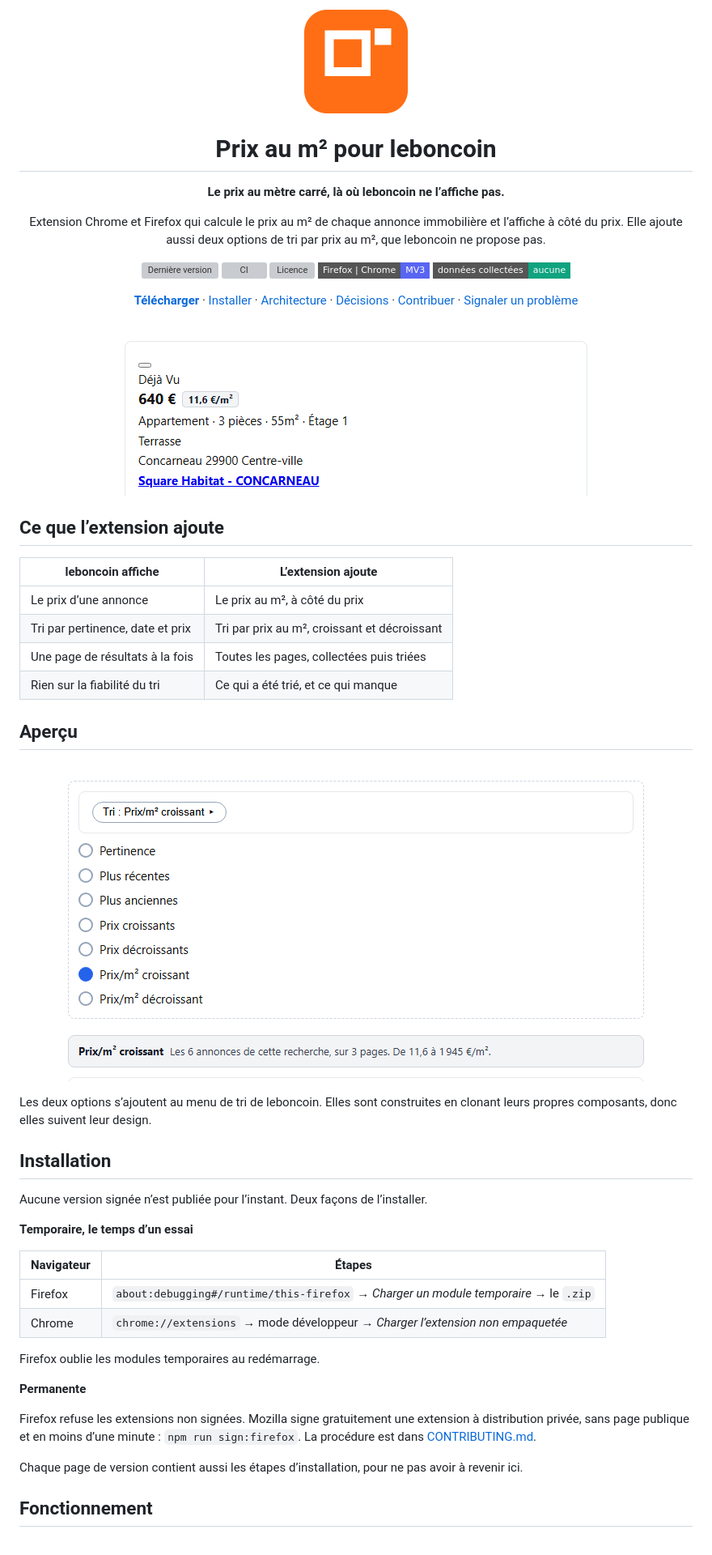
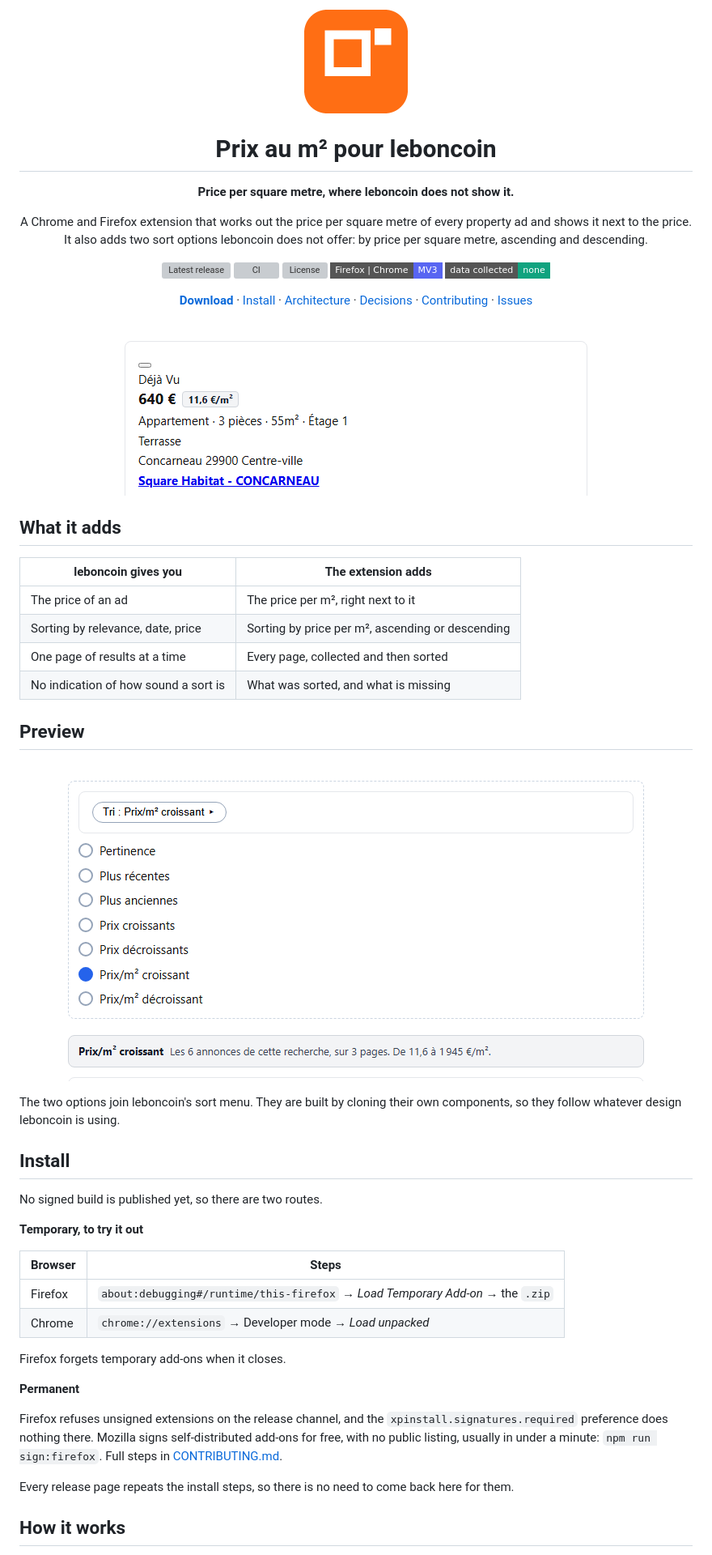
Before and after one commit to mpek29/lbc-prix-m2, a Markdown page: README.md, the part around one of its changes. Shown at 81% size. Drawn GitHub-style; badges without logos; grey boxes are pictures that could not be loaded.

```diff
--- a/README.md
+++ b/README.md
@@ -3,32 +3,33 @@
   <h1>Prix au m² pour leboncoin</h1>
-  <p><strong>Le prix au mètre carré, là où leboncoin ne l’affiche pas.</strong></p>
+  <p><strong>Price per square metre, where leboncoin does not show it.</strong></p>
   <p>
-    Extension Chrome et Firefox qui calcule le prix au m² de chaque annonce
-    immobilière et l’affiche à côté du prix. Elle ajoute aussi deux options de
-    tri par prix au m², que leboncoin ne propose pas.
+    A Chrome and Firefox extension that works out the price per square metre of
+    every property ad and shows it next to the price. It also adds two sort
+    options leboncoin does not offer: by price per square metre, ascending and
+    descending.
   </p>
 </div>
 
 <p align="center">
-  <a href="https://github.com/mpek29/lbc-prix-m2/releases/latest"><img alt="Dernière version" src="https://img.shields.io/github/v/release/mpek29/lbc-prix-m2?style=flat-square&label=version&color=ff6e14"></a>
+  <a href="https://github.com/mpek29/lbc-prix-m2/releases/latest"><img alt="Latest release" src="https://img.shields.io/github/v/release/mpek29/lbc-prix-m2?style=flat-square&label=release&color=ff6e14"></a>
   <a href="https://github.com/mpek29/lbc-prix-m2/actions/workflows/ci.yml"><img alt="CI" src="https://img.shields.io/github/actions/workflow/status/mpek29/lbc-prix-m2/ci.yml?branch=main&style=flat-square&label=CI"></a>
-  <a href="LICENSE"><img alt="Licence" src="https://img.shields.io/github/license/mpek29/lbc-prix-m2?style=flat-square&color=6b7280"></a>
-  <img alt="Navigateurs" src="https://img.shields.io/badge/Firefox%20%7C%20Chrome-MV3-5865F2?style=flat-square">
-  <img alt="Données collectées" src="https://img.shields.io/badge/donn%C3%A9es%20collect%C3%A9es-aucune-10a37f?style=flat-square">
+  <a href="LICENSE"><img alt="License" src="https://img.shields.io/github/license/mpek29/lbc-prix-m2?style=flat-square&color=6b7280"></a>
+  <img alt="Browsers" src="https://img.shields.io/badge/Firefox%20%7C%20Chrome-MV3-5865F2?style=flat-square">
+  <img alt="Data collected" src="https://img.shields.io/badge/data%20collected-none-10a37f?style=flat-square">
 </p>
 
 <p align="center">
-  <a href="https://github.com/mpek29/lbc-prix-m2/releases/latest"><strong>Télécharger</strong></a>
+  <a href="https://github.com/mpek29/lbc-prix-m2/releases/latest"><strong>Download</strong></a>
   ·
-  <a href="#installation">Installer</a>
+  <a href="#install">Install</a>
   ·
   <a href="docs/architecture.md">Architecture</a>
   ·
-  <a href="docs/adr/">Décisions</a>
+  <a href="docs/adr/">Decisions</a>
   ·
-  <a href="CONTRIBUTING.md">Contribuer</a>
+  <a href="CONTRIBUTING.md">Contributing</a>
   ·
-  <a href="https://github.com/mpek29/lbc-prix-m2/issues">Signaler un problème</a>
+  <a href="https://github.com/mpek29/lbc-prix-m2/issues">Issues</a>
 </p>
 
 <p align="center">
@@ -36,14 +37,14 @@
 </p>
 
-## Ce que l’extension ajoute
+## What it adds
 
-| leboncoin affiche                | L’extension ajoute                           |
-| -------------------------------- | -------------------------------------------- |
-| Le prix d’une annonce            | Le prix au m², à côté du prix                |
-| Tri par pertinence, date et prix | Tri par prix au m², croissant et décroissant |
-| Une page de résultats à la fois  | Toutes les pages, collectées puis triées     |
-| Rien sur la fiabilité du tri     | Ce qui a été trié, et ce qui manque          |
+| leboncoin gives you                  | The extension adds                               |
+| ------------------------------------ | ------------------------------------------------ |
+| The price of an ad                   | The price per m², right next to it               |
+| Sorting by relevance, date, price    | Sorting by price per m², ascending or descending |
+| One page of results at a time        | Every page, collected and then sorted            |
+| No indication of how sound a sort is | What was sorted, and what is missing             |
 
-## Aperçu
+## Preview
 
 <p align="center">
@@ -51,30 +52,31 @@
 </p>
 
-Les deux options s’ajoutent au menu de tri de leboncoin. Elles sont construites
-en clonant leurs propres composants, donc elles suivent leur design.
+The two options join leboncoin's sort menu. They are built by cloning their own
+components, so they follow whatever design leboncoin is using.
 
-## Installation
+## Install
 
-Aucune version signée n’est publiée pour l’instant. Deux façons de l’installer.
+No signed build is published yet, so there are two routes.
 
-**Temporaire, le temps d’un essai**
+**Temporary, to try it out**
 
-| Navigateur | Étapes                                                                               |
-| ---------- | ------------------------------------------------------------------------------------ |
-| Firefox    | `about:debugging#/runtime/this-firefox` → _Charger un module temporaire_ → le `.zip` |
-| Chrome     | `chrome://extensions` → mode développeur → _Charger l’extension non empaquetée_      |
+| Browser | Steps                                                                          |
+| ------- | ------------------------------------------------------------------------------ |
+| Firefox | `about:debugging#/runtime/this-firefox` → _Load Temporary Add-on_ → the `.zip` |
+| Chrome  | `chrome://extensions` → Developer mode → _Load unpacked_                       |
 
-Firefox oublie les modules temporaires au redémarrage.
+Firefox forgets temporary add-ons when it closes.
 
-**Permanente**
+**Permanent**
 
-Firefox refuse les extensions non signées. Mozilla signe gratuitement une
-extension à distribution privée, sans page publique et en moins d’une minute :
-`npm run sign:firefox`. La procédure est dans
+Firefox refuses unsigned extensions on the release channel, and the
+`xpinstall.signatures.required` preference does nothing there. Mozilla signs
+self-distributed add-ons for free, with no public listing, usually in under a
+minute: `npm run sign:firefox`. Full steps in
 [CONTRIBUTING.md](CONTRIBUTING.md#a-permanent-firefox-install).
 
-Chaque page de version contient aussi les étapes d’installation, pour ne pas
-avoir à revenir ici.
+Every release page repeats the install steps, so there is no need to come back
+here for them.
 
-## Fonctionnement
+## How it works
 
```
Also changed, not shown: other parts of README.md (+73 -73 lines).
